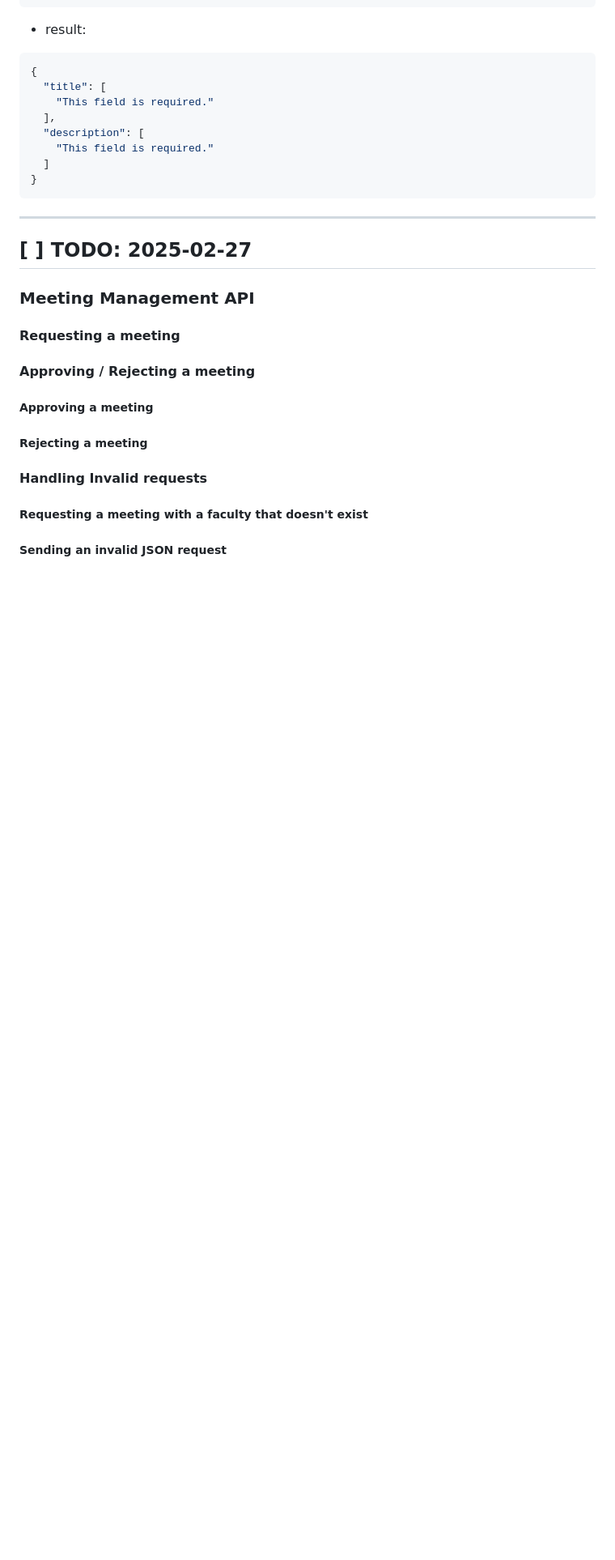
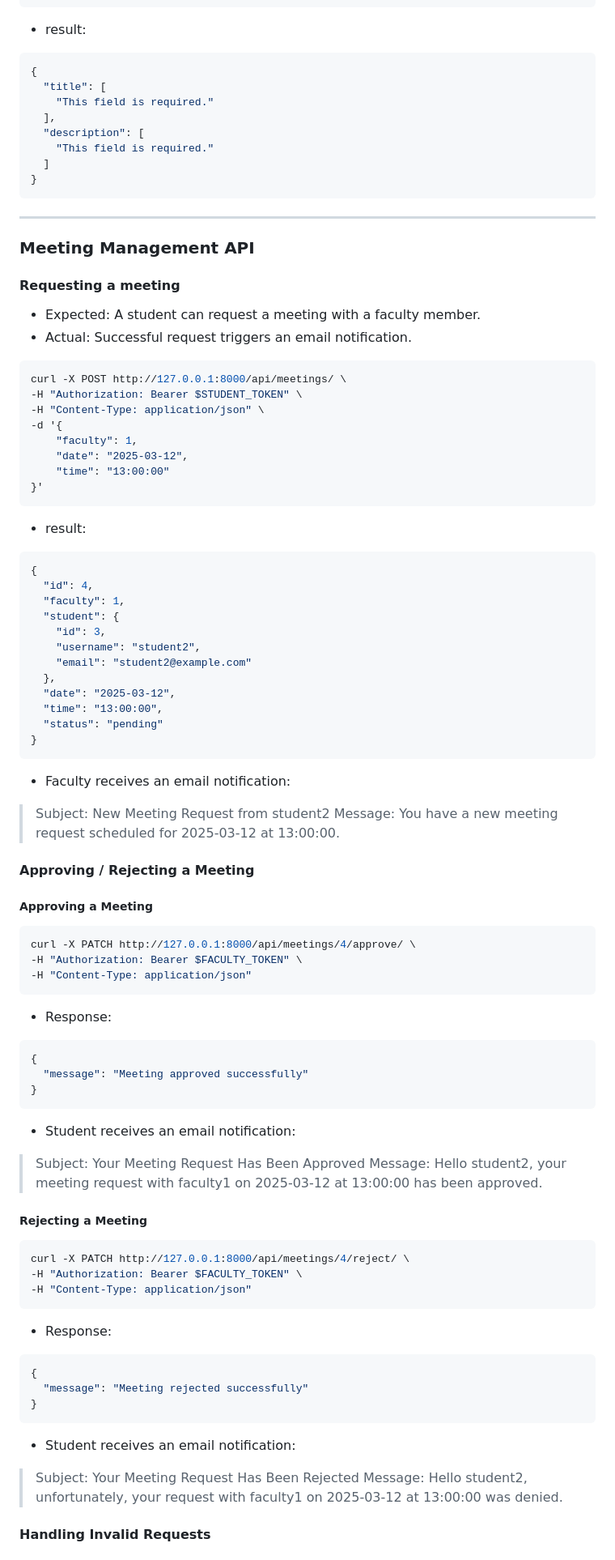
Before and after one commit to SM-7603/ReXus, a Markdown page: README.md, the part around the change printed below. Shown: that part at 81% size. GitHub-like rendering; blank space fills up the shorter version.

Commit message:
docs(notifications): update README with changelog

````diff
--- a/README.md
+++ b/README.md
@@ -230,20 +230,89 @@ curl -X POST http://127.0.0.1:8000/api/projects/ \
 
 ---
 
-## [ ] TODO: 2025-02-27
-
 ### Meeting Management API
 
 #### Requesting a meeting
 
-#### Approving / Rejecting a meeting
+- Expected: A student can request a meeting with a faculty member.
+- Actual: Successful request triggers an email notification.
 
-##### Approving a meeting
+```bash
+curl -X POST http://127.0.0.1:8000/api/meetings/ \
+-H "Authorization: Bearer $STUDENT_TOKEN" \
+-H "Content-Type: application/json" \
+-d '{
+    "faculty": 1,
+    "date": "2025-03-12",
+    "time": "13:00:00"
+}'
+```
 
-##### Rejecting a meeting
+- result:
 
-#### Handling Invalid requests
+```bash
+{
+  "id": 4,
+  "faculty": 1,
+  "student": {
+    "id": 3,
+    "username": "student2",
+    "email": "student2@example.com"
+  },
+  "date": "2025-03-12",
+  "time": "13:00:00",
+  "status": "pending"
+}
+```
 
-##### Requesting a meeting with a faculty that doesn't exist
+- Faculty receives an email notification:
 
-##### Sending an invalid JSON request
+> Subject: New Meeting Request from student2
+> Message: You have a new meeting request scheduled for 2025-03-12 at 13:00:00.
+
+#### Approving / Rejecting a Meeting
+
+##### Approving a Meeting
+
+```bash
+curl -X PATCH http://127.0.0.1:8000/api/meetings/4/approve/ \
+-H "Authorization: Bearer $FACULTY_TOKEN" \
+-H "Content-Type: application/json"
+```
+
+- Response:
+
+```bash
+{
+  "message": "Meeting approved successfully"
+}
+```
+
+- Student receives an email notification:
+
+> Subject: Your Meeting Request Has Been Approved
+> Message: Hello student2, your meeting request with faculty1 on 2025-03-12 at 13:00:00 has been approved.
+
+##### Rejecting a Meeting
+
+```bash
+curl -X PATCH http://127.0.0.1:8000/api/meetings/4/reject/ \
+-H "Authorization: Bearer $FACULTY_TOKEN" \
+-H "Content-Type: application/json"
+```
+
+- Response:
+
+```bash
+{
+  "message": "Meeting rejected successfully"
+}
+```
+
+- Student receives an email notification:
+
+> Subject: Your Meeting Request Has Been Rejected
+> Message: Hello student2, unfortunately, your request with faculty1 on 2025-03-12 at 13:00:00 was denied.
+
+#### Handling Invalid Requests
+
````
Also changed, not shown: other parts of README.md (+52 -0 lines).
